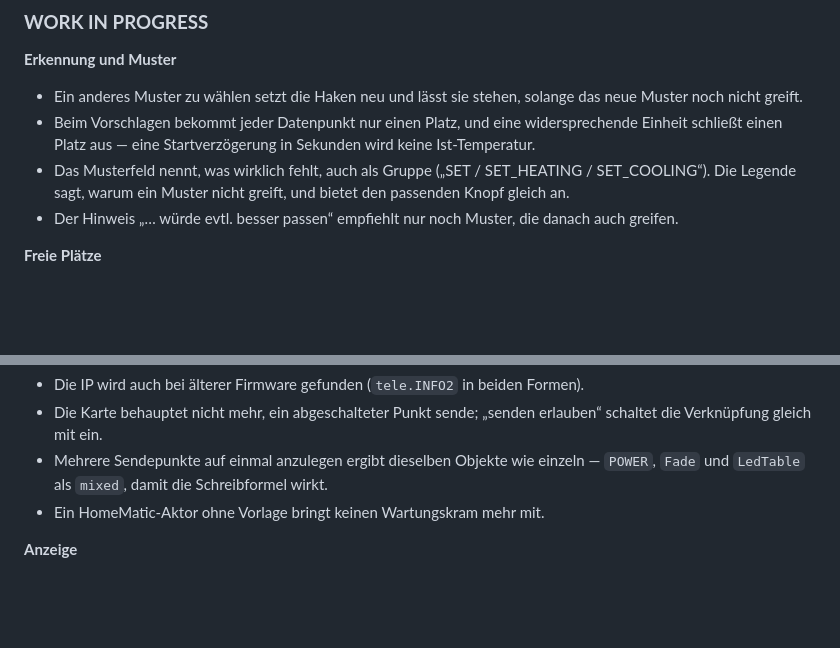
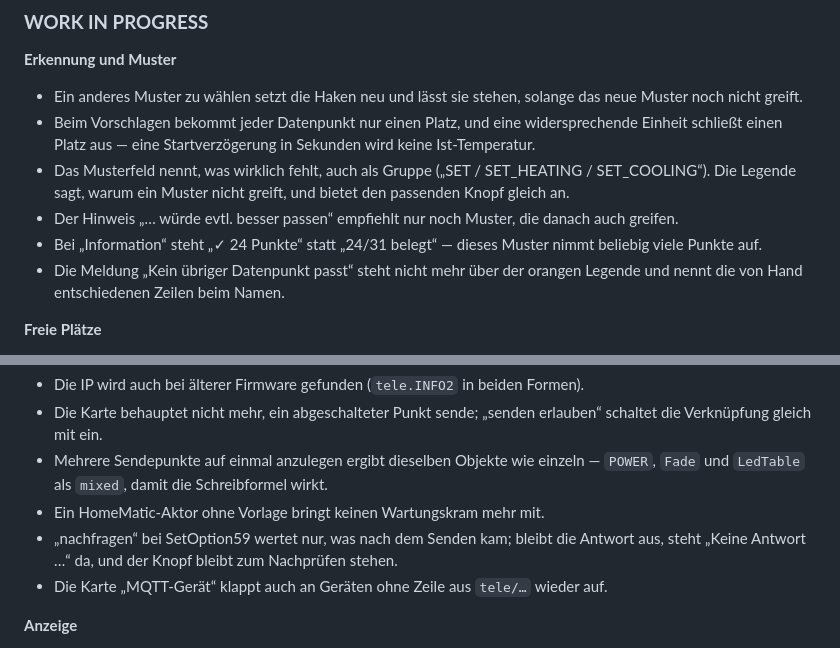
Before and after one commit to RicardoHipp/ioBroker.alias-workbench, a Markdown page: README_de.md, 2 parts joined by grey strips. Drawn GitHub-style; blank space fills up the shorter version.

```diff
--- a/README_de.md
+++ b/README_de.md
@@ -618,6 +618,8 @@ beide Sprachdateien dieselben Schlüssel tragen.
 * Beim Vorschlagen bekommt jeder Datenpunkt nur einen Platz, und eine widersprechende Einheit schließt einen Platz aus — eine Startverzögerung in Sekunden wird keine Ist-Temperatur.
 * Das Musterfeld nennt, was wirklich fehlt, auch als Gruppe („SET / SET_HEATING / SET_COOLING“). Die Legende sagt, warum ein Muster nicht greift, und bietet den passenden Knopf gleich an.
 * Der Hinweis „… würde evtl. besser passen“ empfiehlt nur noch Muster, die danach auch greifen.
+* Bei „Information“ steht „✓ 24 Punkte“ statt „24/31 belegt“ — dieses Muster nimmt beliebig viele Punkte auf.
+* Die Meldung „Kein übriger Datenpunkt passt“ steht nicht mehr über der orangen Legende und nennt die von Hand entschiedenen Zeilen beim Namen.
 
 **Freie Plätze**
 * Ein Platz lässt sich nur einmal anlegen, und jeder Platz steht nur einmal in der Liste.
@@ -653,6 +655,8 @@ beide Sprachdateien dieselben Schlüssel tragen.
 * Die Karte behauptet nicht mehr, ein abgeschalteter Punkt sende; „senden erlauben“ schaltet die Verknüpfung gleich mit ein.
 * Mehrere Sendepunkte auf einmal anzulegen ergibt dieselben Objekte wie einzeln — `POWER`, `Fade` und `LedTable` als `mixed`, damit die Schreibformel wirkt.
 * Ein HomeMatic-Aktor ohne Vorlage bringt keinen Wartungskram mehr mit.
+* „nachfragen“ bei SetOption59 wertet nur, was nach dem Senden kam; bleibt die Antwort aus, steht „Keine Antwort …“ da, und der Knopf bleibt zum Nachprüfen stehen.
+* Die Karte „MQTT-Gerät“ klappt auch an Geräten ohne Zeile aus `tele/…` wieder auf.
 
 **Anzeige**
 * Die Zahl am Baumknoten zählt, was darunter liegt.
```
Also changed, not shown: README.md (+4 -0 lines).
